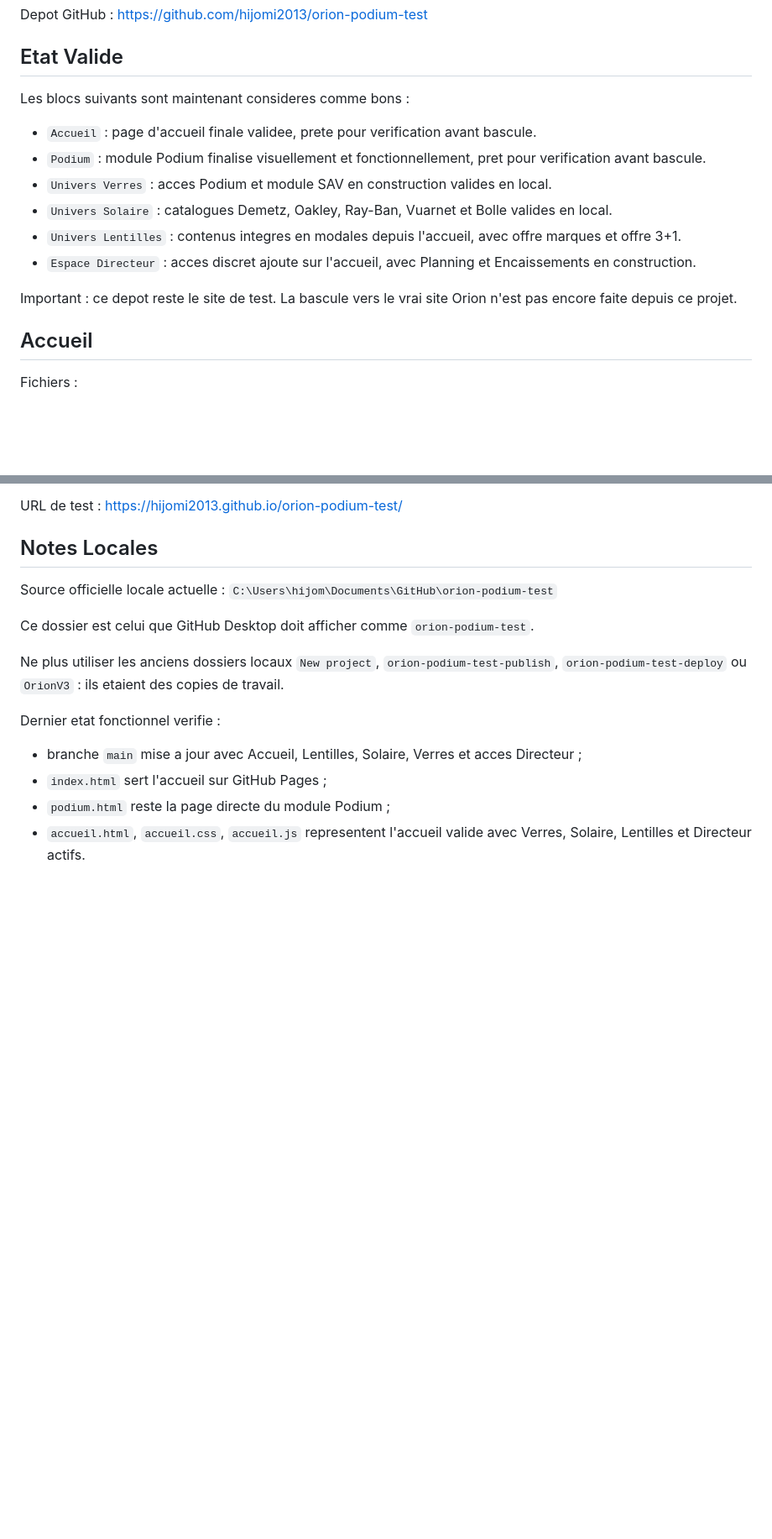
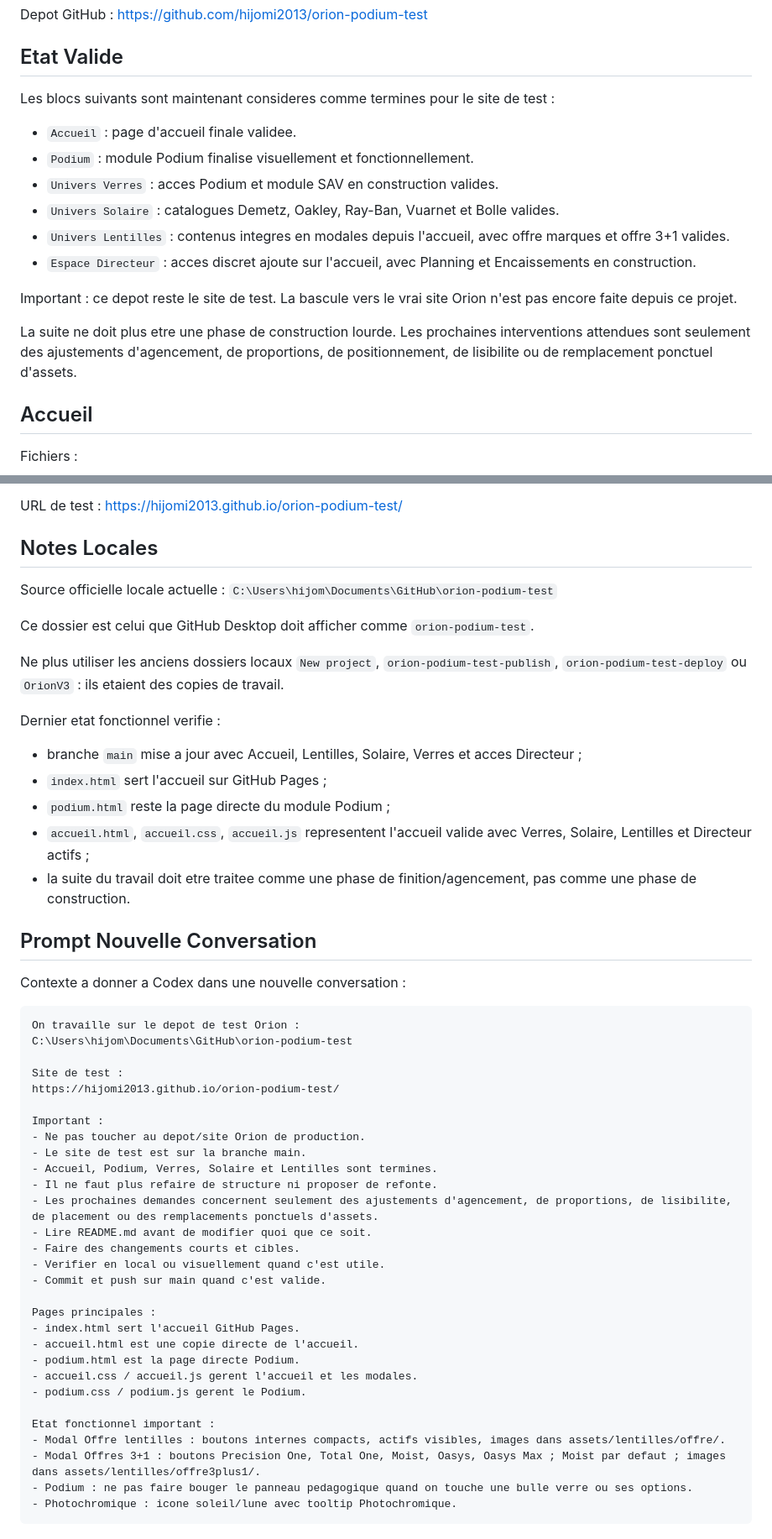
Before and after one commit to hijomi2013/orion-podium-test, a Markdown page: README.md, 2 parts joined by grey strips. Shown at 84% size. Drawn GitHub-style; blank space fills up the shorter version.

Commit message:
Document completed site sections

````diff
--- a/README.md
+++ b/README.md
@@ -12,16 +12,18 @@ https://github.com/hijomi2013/orion-podium-test
 
 ## Etat Valide
 
-Les blocs suivants sont maintenant consideres comme bons :
+Les blocs suivants sont maintenant consideres comme termines pour le site de test :
 
-- `Accueil` : page d'accueil finale validee, prete pour verification avant bascule.
-- `Podium` : module Podium finalise visuellement et fonctionnellement, pret pour verification avant bascule.
-- `Univers Verres` : acces Podium et module SAV en construction valides en local.
-- `Univers Solaire` : catalogues Demetz, Oakley, Ray-Ban, Vuarnet et Bolle valides en local.
-- `Univers Lentilles` : contenus integres en modales depuis l'accueil, avec offre marques et offre 3+1.
+- `Accueil` : page d'accueil finale validee.
+- `Podium` : module Podium finalise visuellement et fonctionnellement.
+- `Univers Verres` : acces Podium et module SAV en construction valides.
+- `Univers Solaire` : catalogues Demetz, Oakley, Ray-Ban, Vuarnet et Bolle valides.
+- `Univers Lentilles` : contenus integres en modales depuis l'accueil, avec offre marques et offre 3+1 valides.
 - `Espace Directeur` : acces discret ajoute sur l'accueil, avec Planning et Encaissements en construction.
 
 Important : ce depot reste le site de test. La bascule vers le vrai site Orion n'est pas encore faite depuis ce projet.
+
+La suite ne doit plus etre une phase de construction lourde. Les prochaines interventions attendues sont seulement des ajustements d'agencement, de proportions, de positionnement, de lisibilite ou de remplacement ponctuel d'assets.
 
 ## Accueil
 
@@ -178,4 +195,41 @@ Dernier etat fonctionnel verifie :
 - branche `main` mise a jour avec Accueil, Lentilles, Solaire, Verres et acces Directeur ;
 - `index.html` sert l'accueil sur GitHub Pages ;
 - `podium.html` reste la page directe du module Podium ;
-- `accueil.html`, `accueil.css`, `accueil.js` representent l'accueil valide avec Verres, Solaire, Lentilles et Directeur actifs.
+- `accueil.html`, `accueil.css`, `accueil.js` representent l'accueil valide avec Verres, Solaire, Lentilles et Directeur actifs ;
+- la suite du travail doit etre traitee comme une phase de finition/agencement, pas comme une phase de construction.
+
+## Prompt Nouvelle Conversation
+
+Contexte a donner a Codex dans une nouvelle conversation :
+
+```text
+On travaille sur le depot de test Orion :
+C:\Users\hijom\Documents\GitHub\orion-podium-test
+
+Site de test :
+https://hijomi2013.github.io/orion-podium-test/
+
+Important :
+- Ne pas toucher au depot/site Orion de production.
+- Le site de test est sur la branche main.
+- Accueil, Podium, Verres, Solaire et Lentilles sont termines.
+- Il ne faut plus refaire de structure ni proposer de refonte.
+- Les prochaines demandes concernent seulement des ajustements d'agencement, de proportions, de lisibilite, de placement ou des remplacements ponctuels d'assets.
+- Lire README.md avant de modifier quoi que ce soit.
+- Faire des changements courts et cibles.
+- Verifier en local ou visuellement quand c'est utile.
+- Commit et push sur main quand c'est valide.
+
+Pages principales :
+- index.html sert l'accueil GitHub Pages.
+- accueil.html est une copie directe de l'accueil.
+- podium.html est la page directe Podium.
+- accueil.css / accueil.js gerent l'accueil et les modales.
+- podium.css / podium.js gerent le Podium.
+
+Etat fonctionnel important :
+- Modal Offre lentilles : boutons internes compacts, actifs visibles, images dans assets/lentilles/offre/.
+- Modal Offres 3+1 : boutons Precision One, Total One, Moist, Oasys, Oasys Max ; Moist par defaut ; images dans assets/lentilles/offre3plus1/.
+- Podium : ne pas faire bouger le panneau pedagogique quand on touche une bulle verre ou ses options.
+- Photochromique : icone soleil/lune avec tooltip Photochromique.
+```
````
Also changed, not shown: other parts of README.md (+18 -3 lines).
